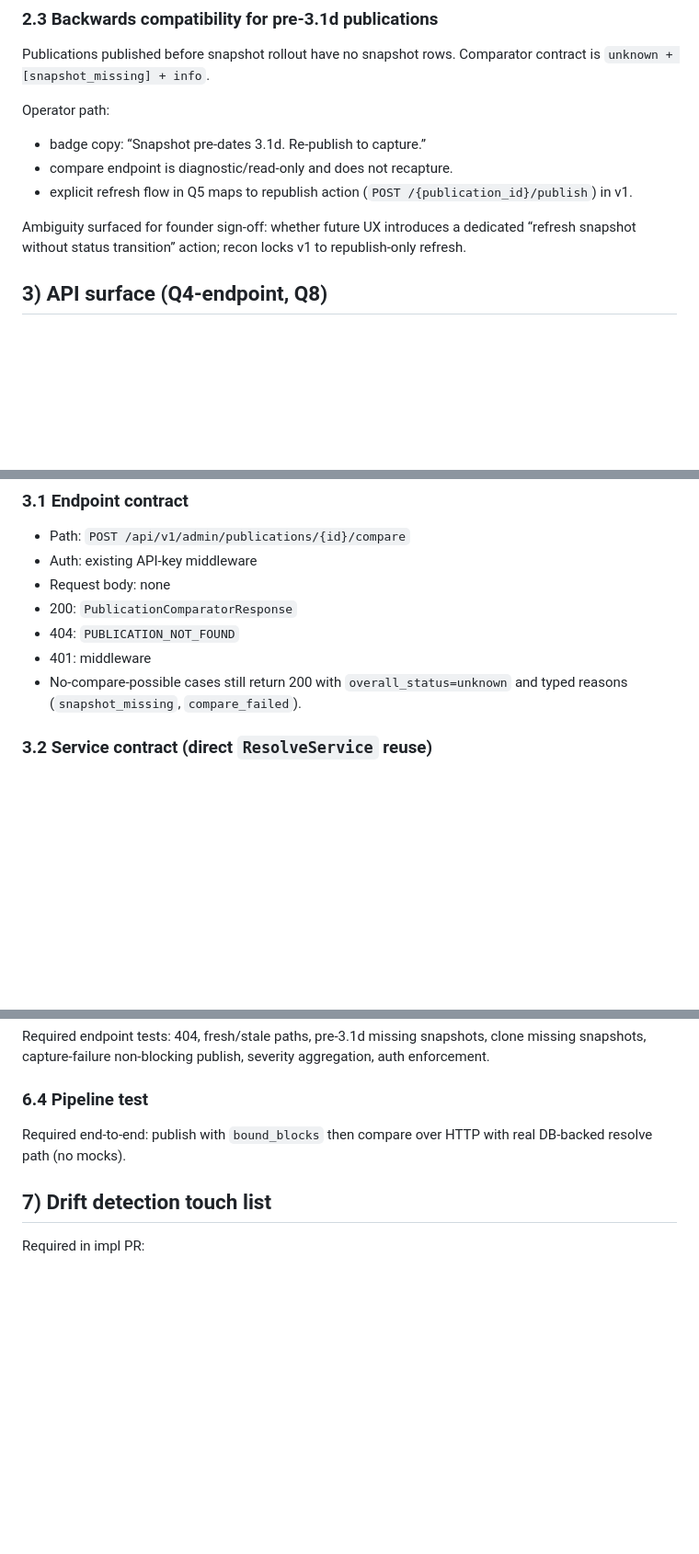
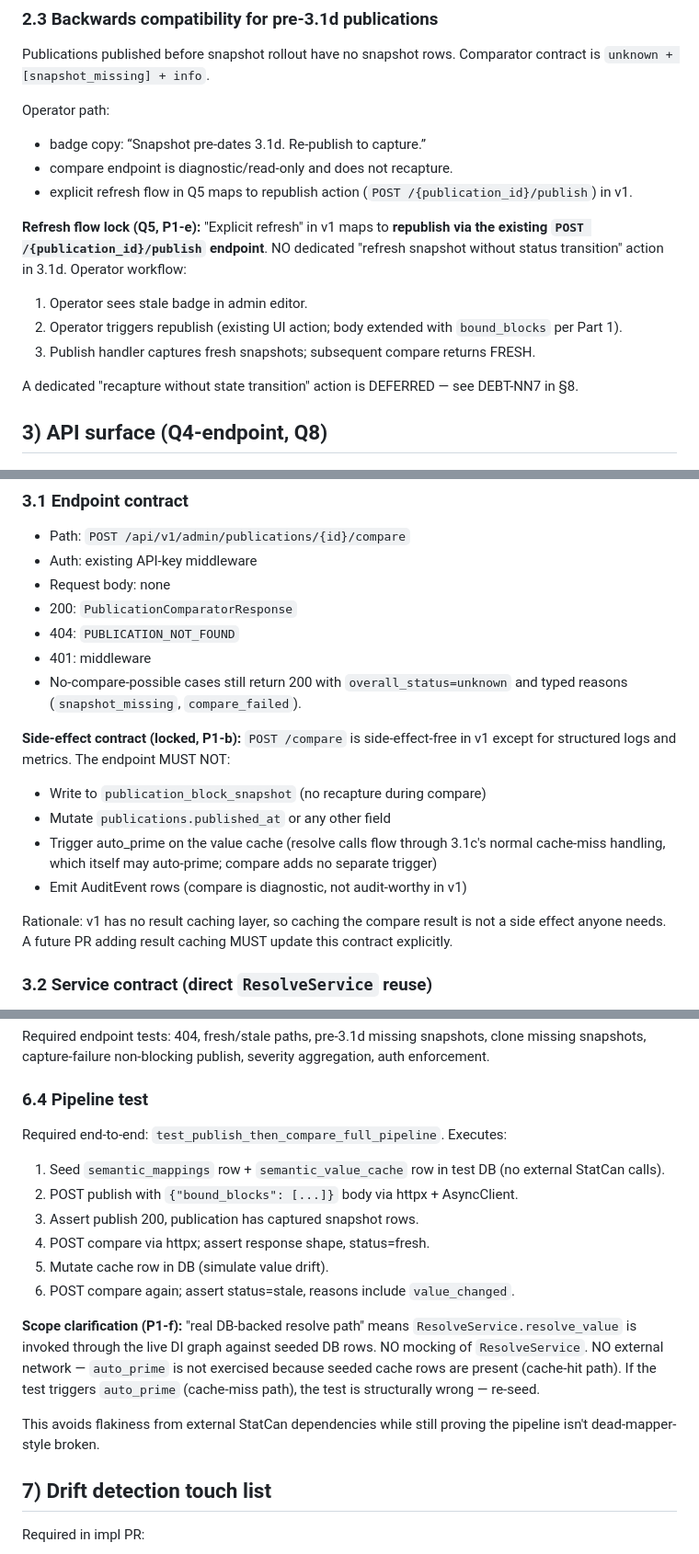
Before and after one commit to Inneren12/Summa-vision-can, a Markdown page: docs/recon/phase-3-1d-recon.md, 3 parts joined by grey strips. Shown at 92% size. Drawn GitHub-style; blank space fills up the shorter version.

```diff
--- a/docs/recon/phase-3-1d-recon.md
+++ b/docs/recon/phase-3-1d-recon.md
@@ -48,7 +76,12 @@ Operator path:
 - compare endpoint is diagnostic/read-only and does not recapture.
 - explicit refresh flow in Q5 maps to republish action (`POST /{publication_id}/publish`) in v1.
 
-Ambiguity surfaced for founder sign-off: whether future UX introduces a dedicated “refresh snapshot without status transition” action; recon locks v1 to republish-only refresh.
+**Refresh flow lock (Q5, P1-e):** "Explicit refresh" in v1 maps to **republish via the existing `POST /{publication_id}/publish` endpoint**. NO dedicated "refresh snapshot without status transition" action in 3.1d. Operator workflow:
+1. Operator sees stale badge in admin editor.
+2. Operator triggers republish (existing UI action; body extended with `bound_blocks` per Part 1).
+3. Publish handler captures fresh snapshots; subsequent compare returns FRESH.
+
+A dedicated "recapture without state transition" action is DEFERRED — see DEBT-NN7 in §8.
 
 ## 3) API surface (Q4-endpoint, Q8)
 
@@ -61,6 +94,14 @@ Ambiguity surfaced for founder sign-off: whether future UX introduces a dedicate
 - 404: `PUBLICATION_NOT_FOUND`
 - 401: middleware
 - No-compare-possible cases still return 200 with `overall_status=unknown` and typed reasons (`snapshot_missing`, `compare_failed`).
+
+**Side-effect contract (locked, P1-b):** `POST /compare` is side-effect-free in v1 except for structured logs and metrics. The endpoint MUST NOT:
+- Write to `publication_block_snapshot` (no recapture during compare)
+- Mutate `publications.published_at` or any other field
+- Trigger auto_prime on the value cache (resolve calls flow through 3.1c's normal cache-miss handling, which itself may auto-prime; compare adds no separate trigger)
+- Emit AuditEvent rows (compare is diagnostic, not audit-worthy in v1)
+
+Rationale: v1 has no result caching layer, so caching the compare result is not a side effect anyone needs. A future PR adding result caching MUST update this contract explicitly.
 
 ### 3.2 Service contract (direct `ResolveService` reuse)
 
@@ -313,7 +362,18 @@ Required: upsert overwrite semantics, list retrieval behavior, FK cascade, uniqu
 Required endpoint tests: 404, fresh/stale paths, pre-3.1d missing snapshots, clone missing snapshots, capture-failure non-blocking publish, severity aggregation, auth enforcement.
 
 ### 6.4 Pipeline test
-Required end-to-end: publish with `bound_blocks` then compare over HTTP with real DB-backed resolve path (no mocks).
+
+Required end-to-end: `test_publish_then_compare_full_pipeline`. Executes:
+1. Seed `semantic_mappings` row + `semantic_value_cache` row in test DB (no external StatCan calls).
+2. POST publish with `{"bound_blocks": [...]}` body via httpx + AsyncClient.
+3. Assert publish 200, publication has captured snapshot rows.
+4. POST compare via httpx; assert response shape, status=fresh.
+5. Mutate cache row in DB (simulate value drift).
+6. POST compare again; assert status=stale, reasons include `value_changed`.
+
+**Scope clarification (P1-f):** "real DB-backed resolve path" means `ResolveService.resolve_value` is invoked through the live DI graph against seeded DB rows. NO mocking of `ResolveService`. NO external network — `auto_prime` is not exercised because seeded cache rows are present (cache-hit path). If the test triggers `auto_prime` (cache-miss path), the test is structurally wrong — re-seed.
+
+This avoids flakiness from external StatCan dependencies while still proving the pipeline isn't dead-mapper-style broken.
 
 ## 7) Drift detection touch list
 
```
Also changed, not shown: other parts of docs/recon/phase-3-1d-recon.md (+36 -0 lines).
